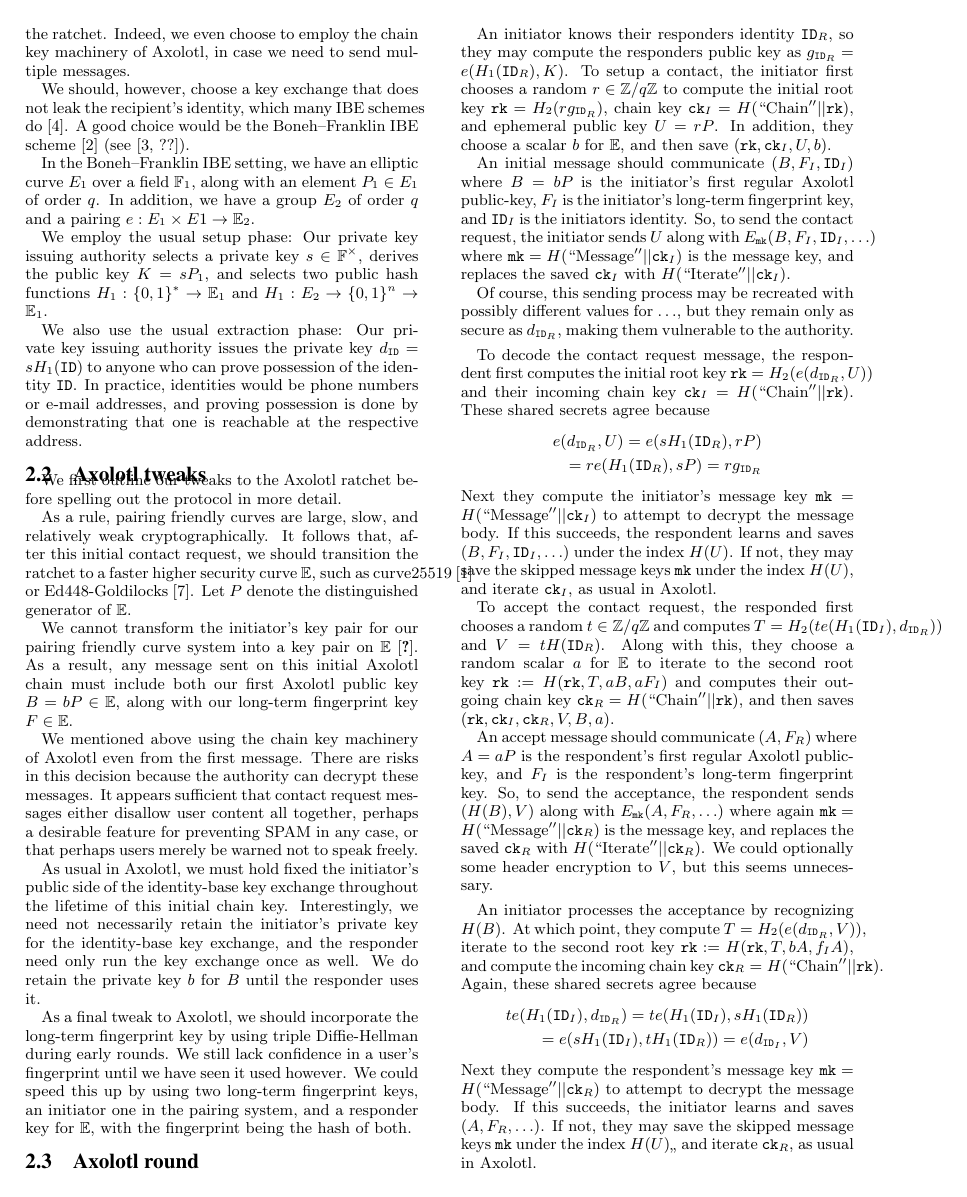
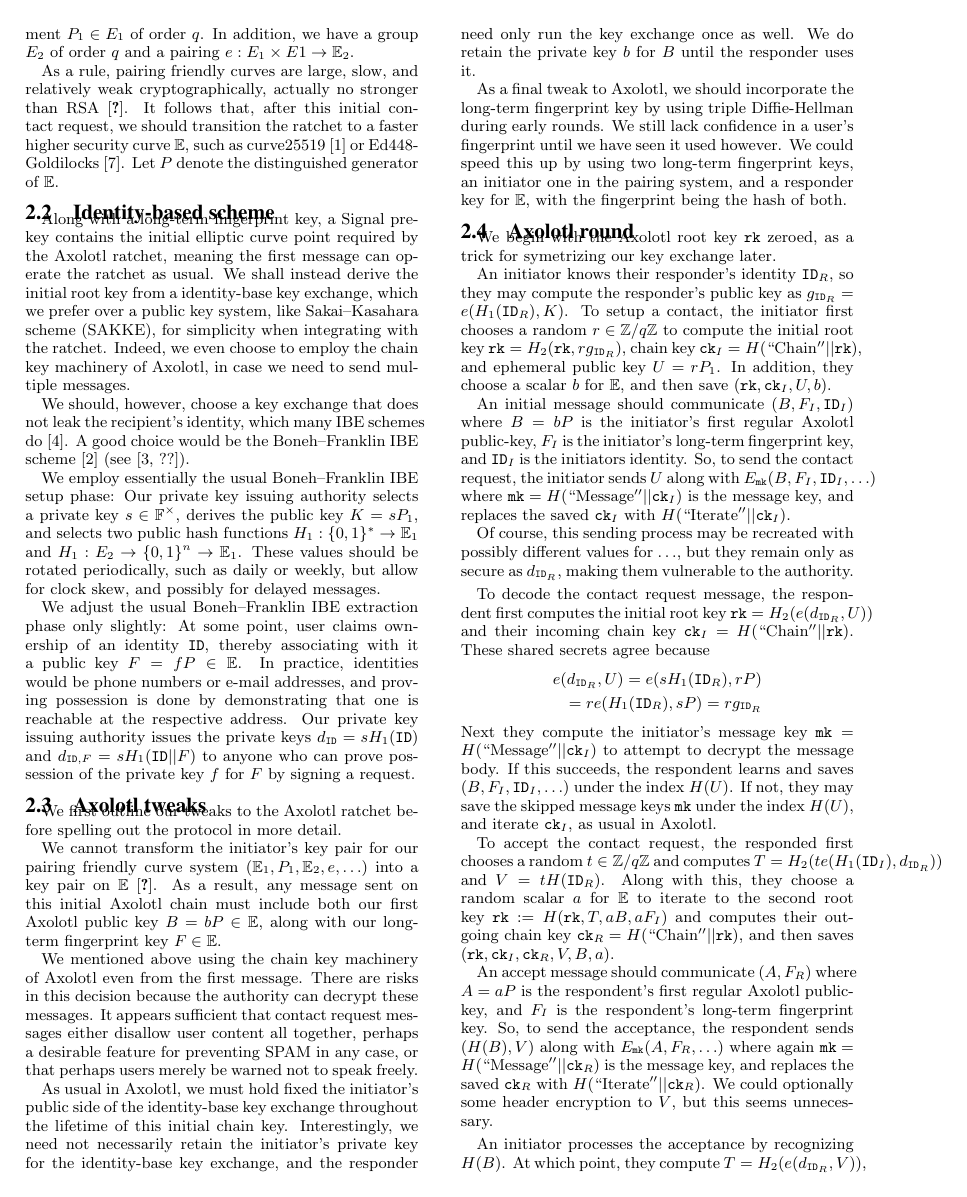
Before and after one commit to burdges/lake, a LaTeX paper (IBE_Hello/IBE_Hello.tex): page 2 of 3 before the commit and page 2 of 4 after it. Compiled offline with pdfLaTeX.

Commit message:
Setup for fixing the key exchange

```diff
--- a/IBE_Hello/IBE_Hello.tex
+++ b/IBE_Hello/IBE_Hello.tex
@@ -145,4 +154,18 @@ fingerprint verification might still reveal the attack.
+ along with an element $P_1 \in E_1$ of order $q$.
+In addition, we have a group $E_2$ of order $q$ and
+ a pairing $e : E_1 \times E1 \to \mathbb{E}_2$.
+
+As a rule, pairing friendly curves are large, slow, and
+ relatively weak cryptographically,
+ actually no stronger than RSA~\cite{??paring_weakness??}.
+It follows that, after this initial contact request, we should
+transition the ratchet to a faster higher security curve $\mathbb{E}$,
+such as curve25519~\cite{DJB-Curve25519}
+ or Ed448-Goldilocks~\cite{Ed448-Goldilocks}.
+Let $P$ denote the distinguished generator of $\mathbb{E}$.
+
 \subsection{Identity-based scheme}
+% \medskip
 
 Along with a long-term fingerprint key,
 a Signal pre-key contains the initial elliptic curve point required
@@ -160,26 +183,25 @@ identity, which many IBE schemes do~\cite{AnonIBE}.
 A good choice would be the Boneh–Franklin IBE scheme~\cite{BF-IBE}
 (see \cite[??]{BoyenMIBS}).
 
-In the Boneh–Franklin IBE setting,
-we have an elliptic curve $E_1$ over a field $\F_1$,
- along with an element $P_1 \in E_1$ of order $q$.
-In addition, we have a group $E_2$ of order $q$ and
- a pairing $e: E_1 \times E1 \to \mathbb{E}_2$.
-
-We employ the usual setup phase:
+We employ essentially the usual Boneh–Franklin IBE setup phase:
 Our private key issuing authority
  selects a private key $s \in \F^\times$,
  derives the public key $K = s P_1$, and
  selects two public hash functions
   $H_1 : \{0,1\}^* \to \E_1$ and $H_1 : E_2 \to \{0,1\}^n \to \E_1$.
+These values should be rotated periodically, such as daily or weekly,
+but allow for clock skew, and possibly for delayed messages.
 
-We also use the usual extraction phase:
-Our private key issuing authority
-issues the private key $d_\ID = s H_1(\ID)$ to anyone who
-can prove possession of the identity $\ID$.  In practice,
-identities would be phone numbers or e-mail addresses,
+We adjust the usual Boneh–Franklin IBE extraction phase only slightly:
+At some point, user claims ownership of an identity $\ID$, thereby
+ associating with it a public key $F = f P \in \E$.
+In practice, identities would be phone numbers or e-mail addresses,
 and proving possession is done by demonstrating that
 one is reachable at the respective address.
+Our private key issuing authority issues
+ the private keys $d_\ID = s H_1(\ID)$ and $d_{\ID,F} = s H_1(\ID || F)$
+to anyone who can prove possession of the private key $f$ for $F$
+ by signing a request.
 
 \subsection{Axolotl tweaks} % motivation/outline
 % \medskip
@@ -187,17 +209,9 @@ one is reachable at the respective address.
 We first outline our tweaks to the Axolotl ratchet before
  spelling out the protocol in more detail.
 
-As a rule, pairing friendly curves are large, slow, and relatively
- weak cryptographically.
-It follows that, after this initial contact request, we should
-transition the ratchet to a faster higher security curve $\mathbb{E}$,
-such as curve25519~\cite{DJB-Curve25519}
- or Ed448-Goldilocks~\cite{Ed448-Goldilocks}.
-Let $P$ denote the distinguished generator of $\mathbb{E}$.
-
 We cannot transform the initiator's key pair for
-our pairing friendly curve system
-into a key pair on $\mathbb{E}$~\cite{??no_homomorphism??}.
+ our pairing friendly curve system $(\E_1,P_1,\E_2,e,\ldots)$
+into a key pair on $\E$~\cite{??no_homomorphism??}.
 As a result, any message sent on this initial Axolotl chain must include
 both our first Axolotl public key $B = b P \in \mathbb{E}$,
  along with our long-term fingerprint key $F \in \mathbb{E}$.
@@ -228,12 +242,15 @@ with the fingerprint being the hash of both.
 \subsection{Axolotl round} % one
 % \medskip
 
-An initiator knows their responders identity $\ID_R$, so they may
-compute the responders public key as $g_{\ID_R} = e(H_1(\ID_R),K)$.
+We begin with the Axolotl root key $\rk$ zeroed,
+ as a trick for symetrizing our key exchange later.
+
+An initiator knows their responder's identity $\ID_R$, so they may
+compute the responder's public key as $g_{\ID_R} = e(H_1(\ID_R),K)$.
 To setup a contact, the initiator first chooses a random $r \in \Z/q\Z$
-to compute the initial root key $\rk = H_2( r g_{\ID_R} )$,
+to compute the initial root key $\rk = H_2(\rk, r g_{\ID_R} )$,
 chain key $\ck_I = H(\mathrm{``Chain''} || \rk)$, and
-ephemeral public key $U = r P$.
+ephemeral public key $U = r P_1$.
 In addition, they choose a scalar $b$ for $\E$,
  and then save $(\rk,\ck_I,U,b)$.
 
```
Also changed, not shown: IBE_Hello/IBE_Hello.tex (11 more changed lines).
